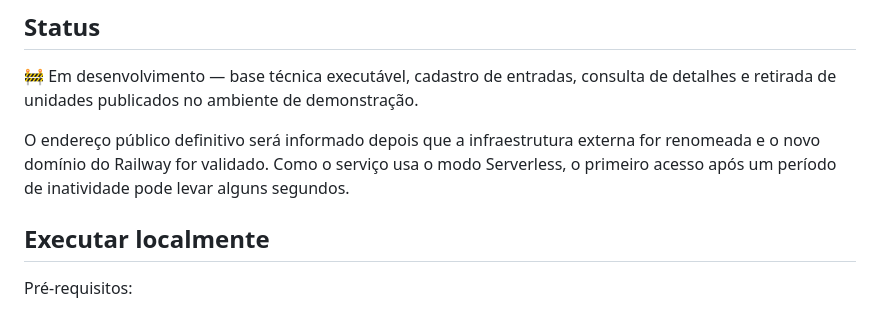
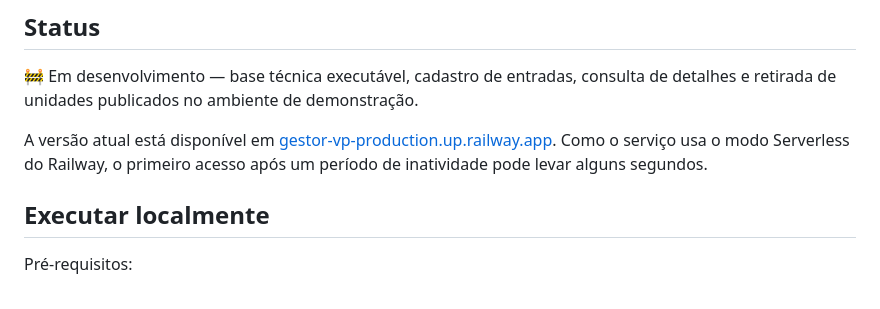
Before and after one commit to vitaa1/gestor-vp, a Markdown page: README.md, the part around the change. Rendered like a GitHub page.

Commit message:
docs: registra cutover da identidade gestorVP

```diff
--- a/README.md
+++ b/README.md
@@ -83,10 +83,10 @@ gestor-vp/
 consulta de detalhes e retirada de unidades publicados no ambiente de
 demonstração.
 
-O endereço público definitivo será informado depois que a infraestrutura
-externa for renomeada e o novo domínio do Railway for validado. Como o serviço
-usa o modo Serverless, o primeiro acesso após um período de inatividade pode
-levar alguns segundos.
+A versão atual está disponível em
+[gestor-vp-production.up.railway.app](https://gestor-vp-production.up.railway.app/).
+Como o serviço usa o modo Serverless do Railway, o primeiro acesso após um
+período de inatividade pode levar alguns segundos.
 
 ## Executar localmente
 
```
Also changed, not shown: docs/publicacao.md (+11 -4 lines), docs/roadmap-mvp.md (+11 -0 lines).
